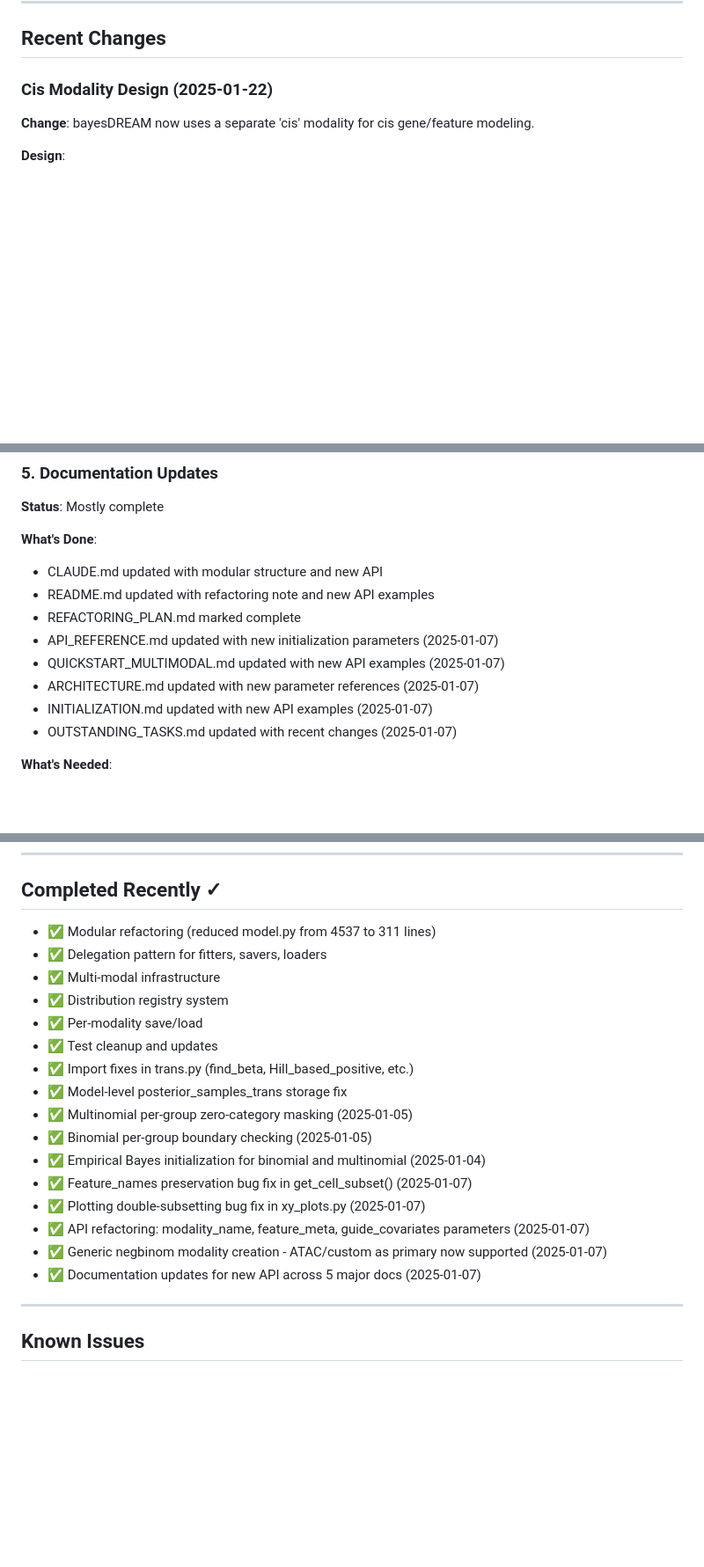
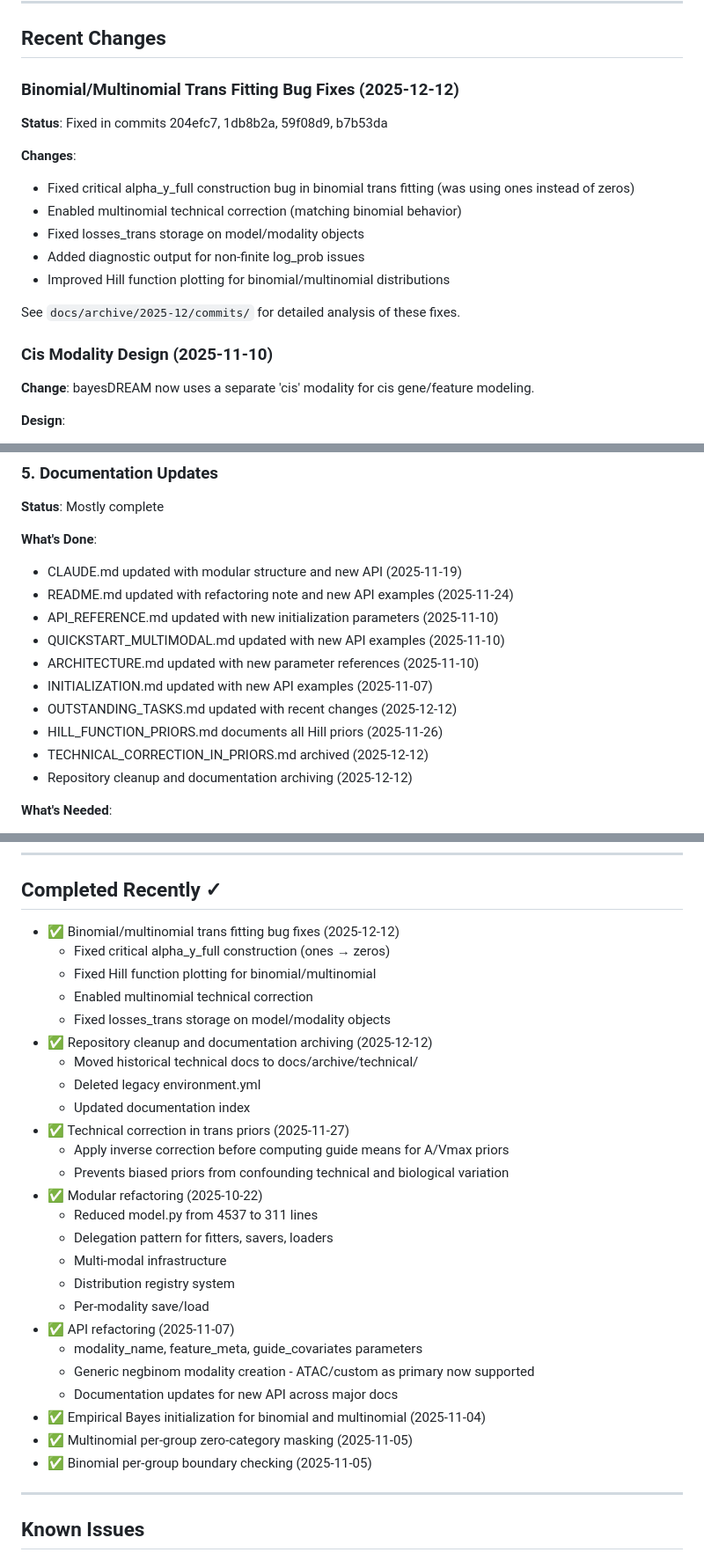
Before and after one commit to statisticalbiotechnology/bayesDREAM, a Markdown page: docs/OUTSTANDING_TASKS.md, 3 parts joined by grey strips. Shown at 88% size. Rendered like a GitHub page; blank space fills up the shorter version.

Commit message:
Update OUTSTANDING_TASKS.md: correct dates and add recent bug fixes
- Update "Last updated" to 2025-12-12 (current date)
- Add Binomial/Multinomial Trans Fitting Bug Fixes section (2025-12-12)
  - Fixed critical alpha_y_full construction bug
  - Enabled multinomial technical correction
  - Fixed losses_trans storage
  - Improved Hill function plotting
- Correct dates in "Recent Changes" section:
  - Cis Modality Design: 2025-01-22 → 2025-11-10
  - API Refactoring: 2025-01-07 → 2025-11-07
- Update "Completed Recently" section with accurate dates
- Add repository cleanup and documentation archiving to completed items

🤖 Generated with [Claude Code](https://claude.com/claude-code)

Co-Authored-By: Claude <noreply@anthropic.com>

```diff
--- a/docs/OUTSTANDING_TASKS.md
+++ b/docs/OUTSTANDING_TASKS.md
@@ -8,7 +8,20 @@ Last updated: 2025-01-07
 
 ## Recent Changes
 
-### Cis Modality Design (2025-01-22)
+### Binomial/Multinomial Trans Fitting Bug Fixes (2025-12-12)
+
+**Status**: Fixed in commits 204efc7, 1db8b2a, 59f08d9, b7b53da
+
+**Changes**:
+- Fixed critical alpha_y_full construction bug in binomial trans fitting (was using ones instead of zeros)
+- Enabled multinomial technical correction (matching binomial behavior)
+- Fixed losses_trans storage on model/modality objects
+- Added diagnostic output for non-finite log_prob issues
+- Improved Hill function plotting for binomial/multinomial distributions
+
+See `docs/archive/2025-12/commits/` for detailed analysis of these fixes.
+
+### Cis Modality Design (2025-11-10)
 
 **Change**: bayesDREAM now uses a separate 'cis' modality for cis gene/feature modeling.
 
@@ -179,14 +192,16 @@ model = bayesDREAM(
 **Status**: Mostly complete
 
 **What's Done**:
-- CLAUDE.md updated with modular structure and new API
-- README.md updated with refactoring note and new API examples
-- REFACTORING_PLAN.md marked complete
-- API_REFERENCE.md updated with new initialization parameters (2025-01-07)
-- QUICKSTART_MULTIMODAL.md updated with new API examples (2025-01-07)
-- ARCHITECTURE.md updated with new parameter references (2025-01-07)
-- INITIALIZATION.md updated with new API examples (2025-01-07)
-- OUTSTANDING_TASKS.md updated with recent changes (2025-01-07)
+- CLAUDE.md updated with modular structure and new API (2025-11-19)
+- README.md updated with refactoring note and new API examples (2025-11-24)
+- API_REFERENCE.md updated with new initialization parameters (2025-11-10)
+- QUICKSTART_MULTIMODAL.md updated with new API examples (2025-11-10)
+- ARCHITECTURE.md updated with new parameter references (2025-11-10)
+- INITIALIZATION.md updated with new API examples (2025-11-07)
+- OUTSTANDING_TASKS.md updated with recent changes (2025-12-12)
+- HILL_FUNCTION_PRIORS.md documents all Hill priors (2025-11-26)
+- TECHNICAL_CORRECTION_IN_PRIORS.md archived (2025-12-12)
+- Repository cleanup and documentation archiving (2025-12-12)
 
 **What's Needed**:
 - Add comprehensive API reference for all public methods
@@ -239,22 +254,31 @@ model = bayesDREAM(
 
 ## Completed Recently ✓
 
-- ✅ Modular refactoring (reduced model.py from 4537 to 311 lines)
-- ✅ Delegation pattern for fitters, savers, loaders
-- ✅ Multi-modal infrastructure
-- ✅ Distribution registry system
-- ✅ Per-modality save/load
-- ✅ Test cleanup and updates
-- ✅ Import fixes in trans.py (find_beta, Hill_based_positive, etc.)
-- ✅ Model-level posterior_samples_trans storage fix
-- ✅ Multinomial per-group zero-category masking (2025-01-05)
-- ✅ Binomial per-group boundary checking (2025-01-05)
-- ✅ Empirical Bayes initialization for binomial and multinomial (2025-01-04)
-- ✅ Feature_names preservation bug fix in get_cell_subset() (2025-01-07)
-- ✅ Plotting double-subsetting bug fix in xy_plots.py (2025-01-07)
-- ✅ API refactoring: modality_name, feature_meta, guide_covariates parameters (2025-01-07)
-- ✅ Generic negbinom modality creation - ATAC/custom as primary now supported (2025-01-07)
-- ✅ Documentation updates for new API across 5 major docs (2025-01-07)
+- ✅ Binomial/multinomial trans fitting bug fixes (2025-12-12)
+  - Fixed critical alpha_y_full construction (ones → zeros)
+  - Fixed Hill function plotting for binomial/multinomial
+  - Enabled multinomial technical correction
+  - Fixed losses_trans storage on model/modality objects
+- ✅ Repository cleanup and documentation archiving (2025-12-12)
+  - Moved historical technical docs to docs/archive/technical/
+  - Deleted legacy environment.yml
+  - Updated documentation index
+- ✅ Technical correction in trans priors (2025-11-27)
+  - Apply inverse correction before computing guide means for A/Vmax priors
+  - Prevents biased priors from confounding technical and biological variation
+- ✅ Modular refactoring (2025-10-22)
+  - Reduced model.py from 4537 to 311 lines
+  - Delegation pattern for fitters, savers, loaders
+  - Multi-modal infrastructure
+  - Distribution registry system
+  - Per-modality save/load
+- ✅ API refactoring (2025-11-07)
+  - modality_name, feature_meta, guide_covariates parameters
+  - Generic negbinom modality creation - ATAC/custom as primary now supported
+  - Documentation updates for new API across major docs
+- ✅ Empirical Bayes initialization for binomial and multinomial (2025-11-04)
+- ✅ Multinomial per-group zero-category masking (2025-11-05)
+- ✅ Binomial per-group boundary checking (2025-11-05)
 
 ---
 
```
Also changed, not shown: other parts of docs/OUTSTANDING_TASKS.md (+2 -2 lines).
